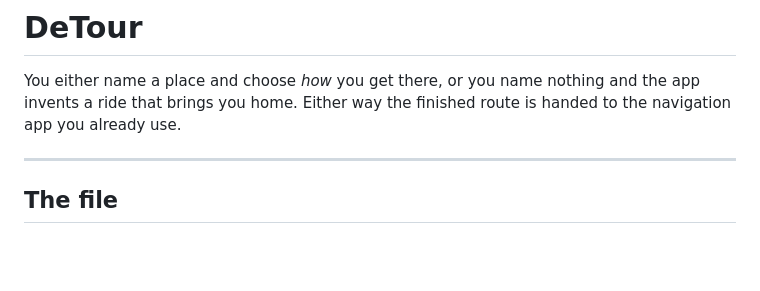
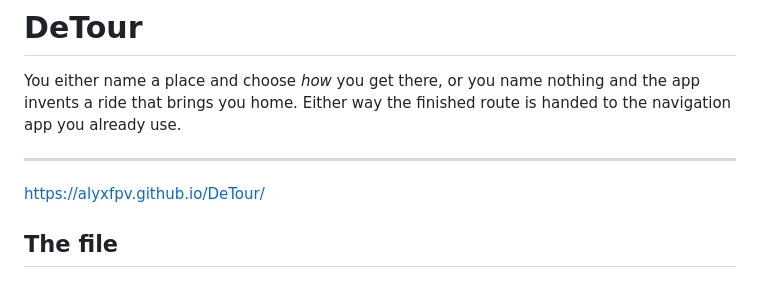
Before and after one commit to AlyxFPV/DeTour, a Markdown page: README.md, the part around the change. Rendered like a GitHub page; blank space fills up the shorter version.

```diff
--- a/README.md
+++ b/README.md
@@ -3,6 +3,8 @@
 You either name a place and choose *how* you get there, or you name nothing and the app invents a ride that brings you home. Either way the finished route is handed to the navigation app you already use.
 
 ---
+
+https://alyxfpv.github.io/DeTour/
 
 ## The file
 
```
